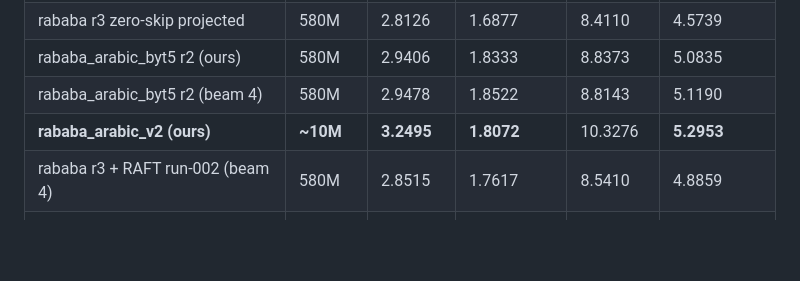
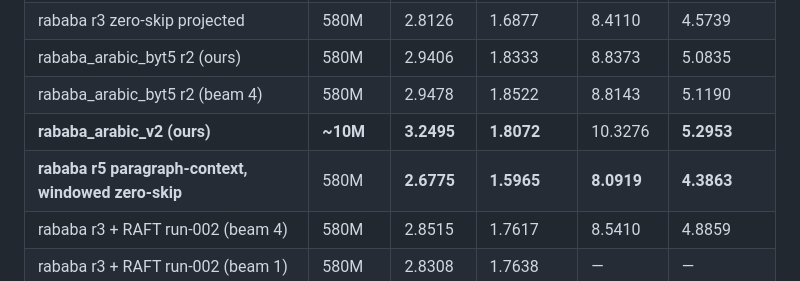
Before and after one commit to interscript/rababa, a Markdown page: docs/RESULTS.md, the part around the change. Drawn GitHub-style; blank space fills up the shorter version.

Commit message:
docs: r5 paragraph-context verdict — 2.6775/1.5965, beats verified GLM-5.2
Windowed zero-skip at 1400B context: our 580M ByT5 now beats the
GLM-5.2 reproduction (2.6911/1.7179) on both Total and Morph DER.
Paragraph-unit training closed the context gap; GTPO-GRPO chained
on r5 best by the supervisor.

```diff
--- a/docs/RESULTS.md
+++ b/docs/RESULTS.md
@@ -47,6 +47,7 @@ protocol, zero skipped paragraphs.
 | rababa_arabic_byt5 r2 (ours) | 580M | 2.9406 | 1.8333 | 8.8373 | 5.0835 |
 | rababa_arabic_byt5 r2 (beam 4) | 580M | 2.9478 | 1.8522 | 8.8143 | 5.1190 |
 | **rababa_arabic_v2 (ours)** | **~10M** | **3.2495** | **1.8072** | 10.3276 | **5.2953** |
+| **rababa r5 paragraph-context, windowed zero-skip** | 580M | **2.6775** | **1.5965** | **8.0919** | **4.3863** |
 | rababa r3 + RAFT run-002 (beam 4) | 580M | 2.8515 | 1.7617 | 8.5410 | 4.8859 |
 | rababa r3 + RAFT run-002 (beam 1) | 580M | 2.8308 | 1.7638 | — | — |
 
```
